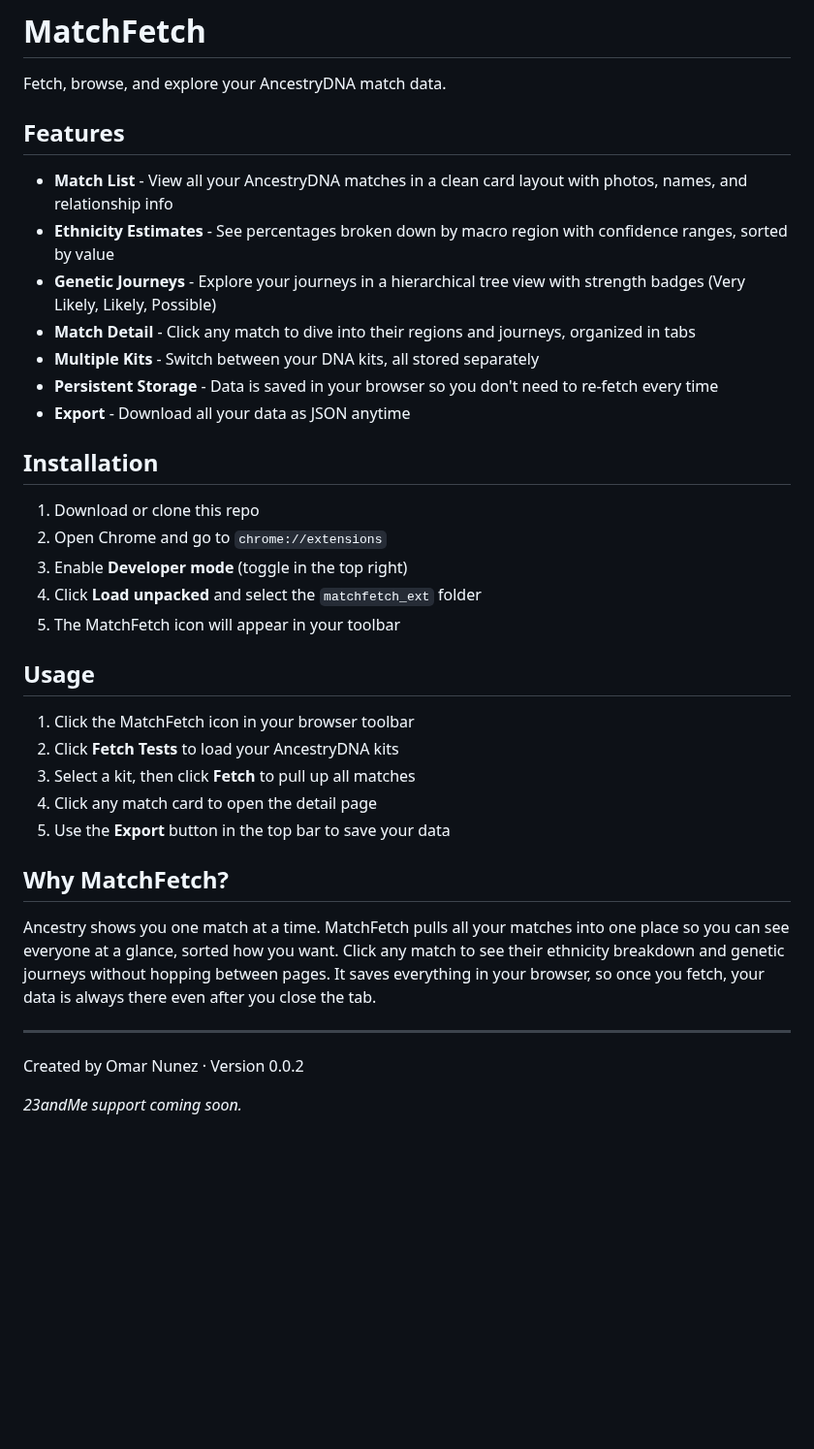
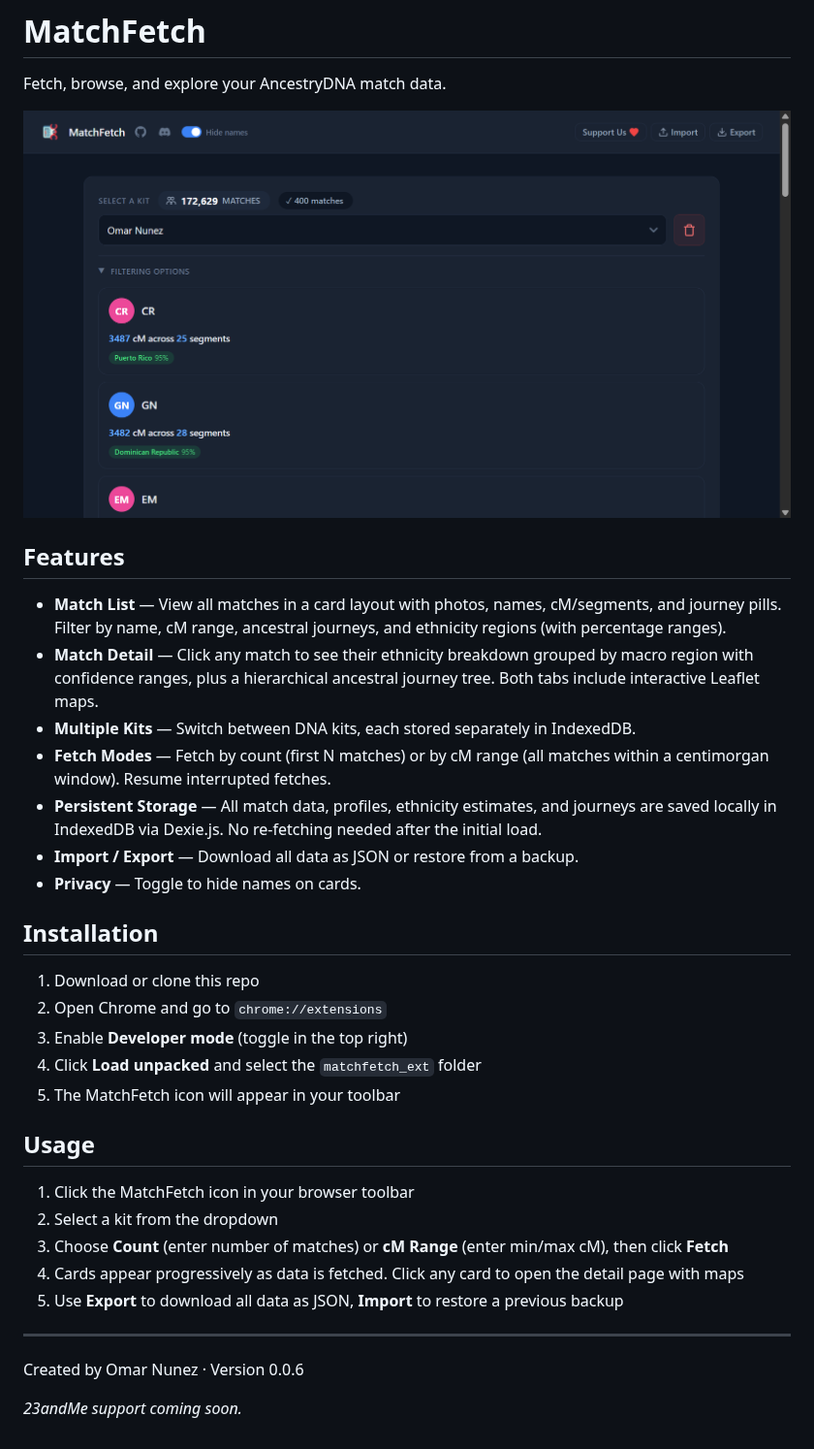
Before and after one commit to strike978/matchfetch, a Markdown page: README.md, the part around the change. Shown at 97% size. Rendered like a GitHub page; pictures changed too: screenshot.png (added); blank space fills up the shorter version.

Commit message:
feat: Update README with enhanced feature descriptions and add screenshot

```diff
--- a/README.md
+++ b/README.md
@@ -2,15 +2,17 @@
 
 Fetch, browse, and explore your AncestryDNA match data.
 
+![MatchFetch screenshot](screenshot.png)
+
 ## Features
 
-- **Match List** - View all your AncestryDNA matches in a clean card layout with photos, names, and relationship info
-- **Ethnicity Estimates** - See percentages broken down by macro region with confidence ranges, sorted by value
-- **Genetic Journeys** - Explore your journeys in a hierarchical tree view with strength badges (Very Likely, Likely, Possible)
-- **Match Detail** - Click any match to dive into their regions and journeys, organized in tabs
-- **Multiple Kits** - Switch between your DNA kits, all stored separately
-- **Persistent Storage** - Data is saved in your browser so you don&#39;t need to re-fetch every time
-- **Export** - Download all your data as JSON anytime
+- **Match List** — View all matches in a card layout with photos, names, cM/segments, and journey pills. Filter by name, cM range, ancestral journeys, and ethnicity regions (with percentage ranges).
+- **Match Detail** — Click any match to see their ethnicity breakdown grouped by macro region with confidence ranges, plus a hierarchical ancestral journey tree. Both tabs include interactive Leaflet maps.
+- **Multiple Kits** — Switch between DNA kits, each stored separately in IndexedDB.
+- **Fetch Modes** — Fetch by count (first N matches) or by cM range (all matches within a centimorgan window). Resume interrupted fetches.
+- **Persistent Storage** — All match data, profiles, ethnicity estimates, and journeys are saved locally in IndexedDB via Dexie.js. No re-fetching needed after the initial load.
+- **Import / Export** — Download all data as JSON or restore from a backup.
+- **Privacy** — Toggle to hide names on cards.
 
 ## Installation
 
@@ -23,17 +25,13 @@ Fetch, browse, and explore your AncestryDNA match data.
 ## Usage
 
 1. Click the MatchFetch icon in your browser toolbar
-2. Click **Fetch Tests** to load your AncestryDNA kits
-3. Select a kit, then click **Fetch** to pull up all matches
-4. Click any match card to open the detail page
-5. Use the **Export** button in the top bar to save your data
-
-## Why MatchFetch?
-
-Ancestry shows you one match at a time. MatchFetch pulls all your matches into one place so you can see everyone at a glance, sorted how you want. Click any match to see their ethnicity breakdown and genetic journeys without hopping between pages. It saves everything in your browser, so once you fetch, your data is always there even after you close the tab.
+2. Select a kit from the dropdown
+3. Choose **Count** (enter number of matches) or **cM Range** (enter min/max cM), then click **Fetch**
+4. Cards appear progressively as data is fetched. Click any card to open the detail page with maps
+5. Use **Export** to download all data as JSON, **Import** to restore a previous backup
 
 ---
 
-Created by Omar Nunez · Version 0.0.2
+Created by Omar Nunez · Version 0.0.6
 
 _23andMe support coming soon._
```
